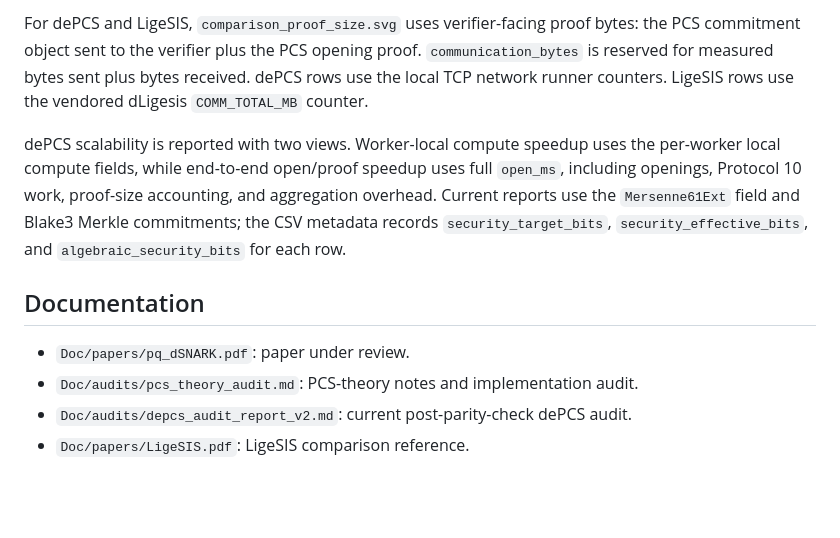
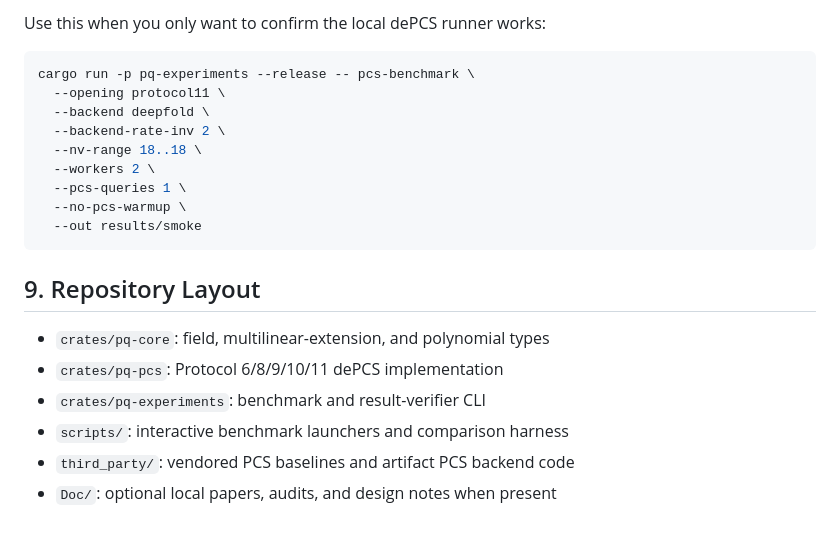
Before and after one commit to xinzhe-chen/Code-based-dePCS, a Markdown page: README.md, the part around one of its changes. Drawn GitHub-style; blank space fills up the shorter version.

````diff
--- a/README.md
+++ b/README.md
@@ -135,20 +151,23 @@ instead of producing asymmetric tables.
 
-For dePCS and LigeSIS, `comparison_proof_size.svg` uses verifier-facing proof
-bytes: the PCS commitment object sent to the verifier plus the PCS opening
-proof. `communication_bytes` is reserved for measured bytes sent plus bytes
-received. dePCS rows use the local TCP network runner counters. LigeSIS rows
-use the vendored dLigesis `COMM_TOTAL_MB` counter.
+Use this when you only want to confirm the local dePCS runner works:
 
-dePCS scalability is reported with two views. Worker-local compute speedup uses
-the per-worker local compute fields, while end-to-end open/proof speedup uses
-full `open_ms`, including openings, Protocol 10 work, proof-size accounting,
-and aggregation overhead. Current reports use the `Mersenne61Ext` field and
-Blake3 Merkle commitments; the CSV metadata records `security_target_bits`,
-`security_effective_bits`, and `algebraic_security_bits` for each row.
+```bash
+cargo run -p pq-experiments --release -- pcs-benchmark \
+  --opening protocol11 \
+  --backend deepfold \
+  --backend-rate-inv 2 \
+  --nv-range 18..18 \
+  --workers 2 \
+  --pcs-queries 1 \
+  --no-pcs-warmup \
+  --out results/smoke
+```
 
-## Documentation
+## 9. Repository Layout
 
-- `Doc/papers/pq_dSNARK.pdf`: paper under review.
-- `Doc/audits/pcs_theory_audit.md`: PCS-theory notes and implementation audit.
-- `Doc/audits/depcs_audit_report_v2.md`: current post-parity-check dePCS audit.
-- `Doc/papers/LigeSIS.pdf`: LigeSIS comparison reference.
+- `crates/pq-core`: field, multilinear-extension, and polynomial types
+- `crates/pq-pcs`: Protocol 6/8/9/10/11 dePCS implementation
+- `crates/pq-experiments`: benchmark and result-verifier CLI
+- `scripts/`: interactive benchmark launchers and comparison harness
+- `third_party/`: vendored PCS baselines and artifact PCS backend code
+- `Doc/`: optional local papers, audits, and design notes when present
````
Also changed, not shown: other parts of README.md (+106 -90 lines).
